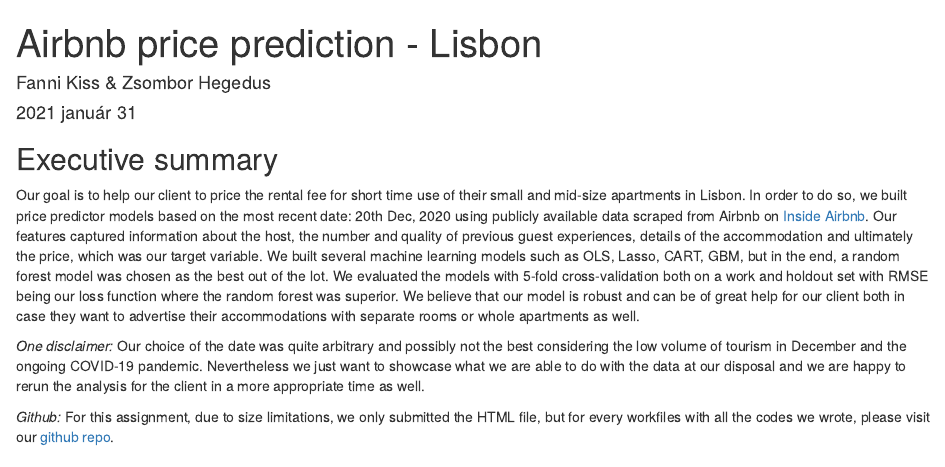
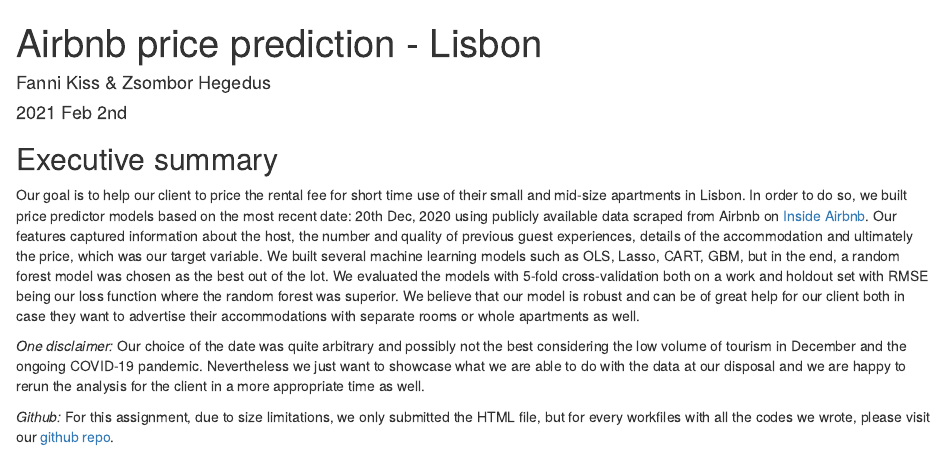
Before and after one commit to zsomborh/airbnb_lisbon, an R Markdown document (code/airbnb_analysis_Rmarkdown.Rmd): the page in a window 1100 px wide, from its top. Rendered offline with R 4.5, knitr and Pandoc, with nearby package versions; drawn as R Markdown's standard HTML page in place of the format the file asks for; some code elsewhere in the file could not run offline.

Commit message:
fix date

```diff
--- a/code/airbnb_analysis_Rmarkdown.Rmd
+++ b/code/airbnb_analysis_Rmarkdown.Rmd
@@ -1,7 +1,7 @@
 ---
 title: "Airbnb price prediction - Lisbon"
 author: "Fanni Kiss & Zsombor Hegedus"
-date: '2021 január 31 '
+date: '2021 Feb 2nd '
 output:
     prettydoc::html_pretty:
      theme: architect
```
Also changed, not shown: code/airbnb_analysis_Rmarkdown.html.
